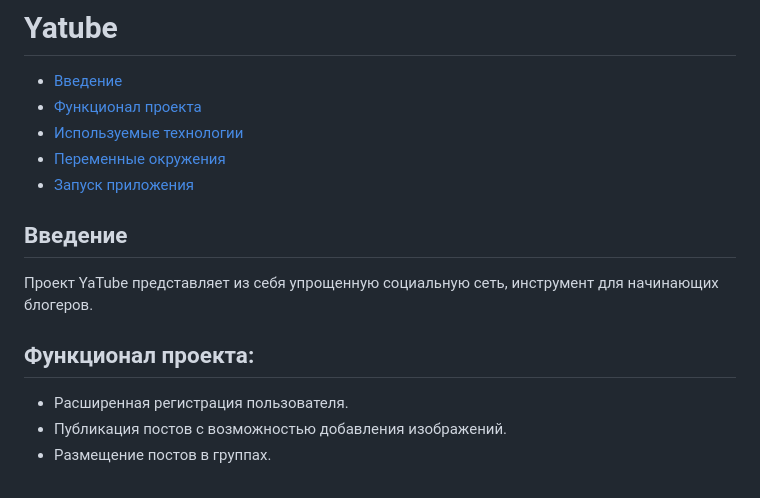
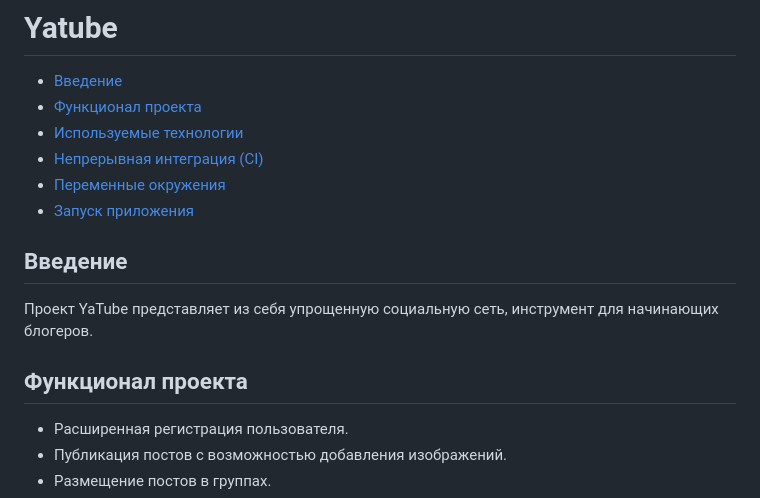
Before and after one commit to nnexejen/YaTube, a Markdown page: README.md, the part around one of its changes. Drawn GitHub-style.

```diff
--- a/README.md
+++ b/README.md
@@ -2,13 +2,14 @@
 - [Введение](#введение)
 - [Функционал проекта](#функционал-проекта)
 - [Используемые технологии](#используемые-технологии)
+- [Непрерывная интеграция (CI)](#непрерывная-интеграция-ci)
 - [Переменные окружения](#переменные-окружения)
 - [Запуск приложения](#запуск-приложения)
 
 ## Введение
 Проект YaTube представляет из себя упрощенную социальную сеть, инструмент для начинающих блогеров.
 
-## Функционал проекта:
+## Функционал проекта
 - Расширенная регистрация пользователя.
 - Публикация постов с возможностью добавления изображений.
 - Размещение постов в группах.
```
Also changed, not shown: other parts of README.md (+2 -0 lines).
